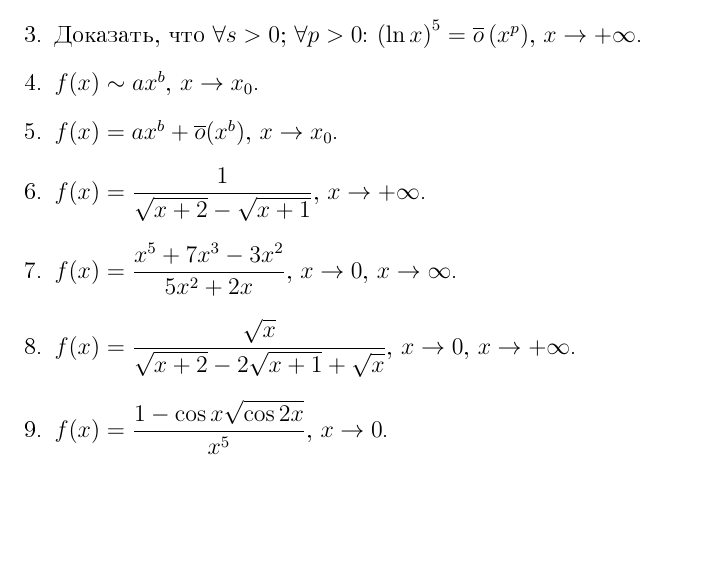
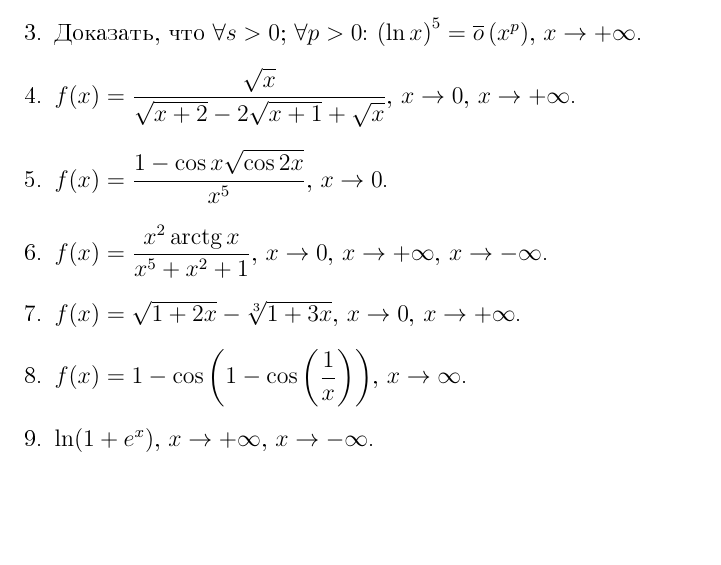
Before and after one commit to IlDen01/Notes, a LaTeX document (Матан/ДЗ-Матан.tex): part of the page, cut so that both start at the same text. The pictures show the PDF file Матан/Output/ДЗ-Матан.pdf that the author committed with the source.

Commit message:
Supplemented matan ha

```diff
--- a/Матан/ДЗ-Матан.tex
+++ b/Матан/ДЗ-Матан.tex
@@ -10,9 +10,6 @@
 		\item Доказать, что $e^{\frac{1}{x}} = \overline{o}\left(x^n\right)$, $\forall n \in \mathbb{N}$, $x \rightarrow 0 - 0$.
 		\item Доказать, что $\forall s > 0$; $\forall a > 1$: $x^s = \overline{o}\left(a^x\right)$, $x \rightarrow + \infty$.
 		\item Доказать, что $\forall s > 0$; $\forall p > 0$: $\left(\ln x\right)^5 = \overline{o}\left(x^p\right)$, $x \rightarrow + \infty$.
-		\item $f(x) \sim ax^b$, $x \rightarrow x_0$.
-		\item $f(x) = ax^b + \overline{o}(x^b)$, $x \rightarrow x_0$.
-		\item $f(x) = \dfrac{1}{\sqrt{x + 2} - \sqrt{x + 1}}$, $x \rightarrow + \infty$.
-		\item $f(x) = \dfrac{x^5 + 7x^3 - 3x^2}{5x^2 + 2x}$, $x \rightarrow 0$, $x \rightarrow \infty$.
 		\item $f(x) = \dfrac{\sqrt{x}}{\sqrt{x + 2} - 2\sqrt{x + 1} + \sqrt{x}}$, $x \rightarrow 0$, $x \rightarrow + \infty$.
 		\item $f(x) = \dfrac{1 - \cos x \sqrt{\cos 2x}}{x^5}$, $x \rightarrow 0$.
+		\item $f(x) = \dfrac{x^2 \arctg x}{x^5 + x^2 + 1}$, $x \rightarrow 0$, $x \rightarrow + \infty$, $x \rightarrow - \infty$.
```
Also changed, not shown: Матан/Output/ДЗ-Матан.pdf, Матан/ДЗ-Матан.tex (3 more changed lines).
